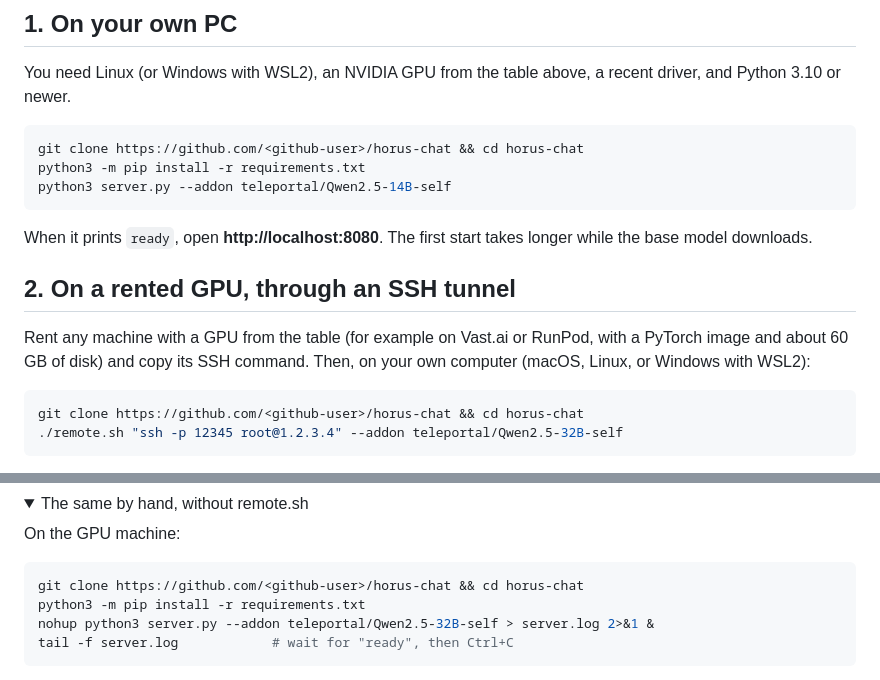
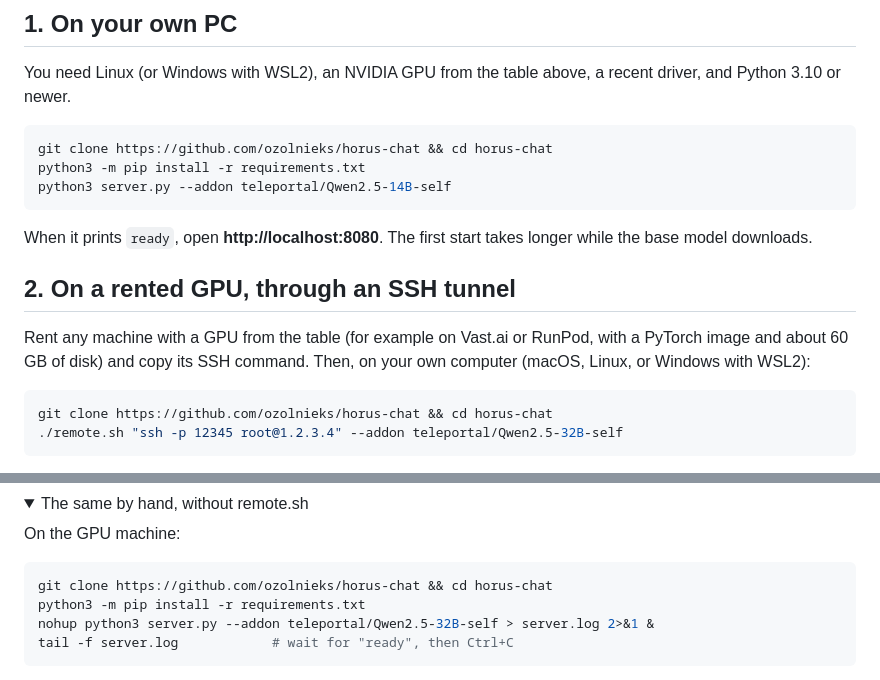
Before and after one commit to ozolnieks/horus-chat, a Markdown page: README.md, 2 parts joined by grey strips. Rendered like a GitHub page; folded sections open.

Commit message:
GitHub address: github.com/ozolnieks/horus-chat
Co-Authored-By: Claude Opus 5.5 <noreply@anthropic.com>

````diff
--- a/README.md
+++ b/README.md
@@ -20,7 +20,7 @@ The base model (Qwen2.5 in 4 bits, 9-18 GB) is downloaded automatically the firs
 You need Linux (or Windows with WSL2), an NVIDIA GPU from the table above, a recent driver, and Python 3.10 or newer.
 
 ```bash
-git clone https://github.com/<github-user>/horus-chat && cd horus-chat
+git clone https://github.com/ozolnieks/horus-chat && cd horus-chat
 python3 -m pip install -r requirements.txt
 python3 server.py --addon teleportal/Qwen2.5-14B-self
 ```
@@ -33,7 +33,7 @@ Rent any machine with a GPU from the table (for example on Vast.ai or RunPod, wi
 disk) and copy its SSH command. Then, on your own computer (macOS, Linux, or Windows with WSL2):
 
 ```bash
-git clone https://github.com/<github-user>/horus-chat && cd horus-chat
+git clone https://github.com/ozolnieks/horus-chat && cd horus-chat
 ./remote.sh "ssh -p 12345 root@1.2.3.4" --addon teleportal/Qwen2.5-32B-self
 ```
 
@@ -54,7 +54,7 @@ Your own self document goes with it: `--self my_self.md`.
 On the GPU machine:
 
 ```bash
-git clone https://github.com/<github-user>/horus-chat && cd horus-chat
+git clone https://github.com/ozolnieks/horus-chat && cd horus-chat
 python3 -m pip install -r requirements.txt
 nohup python3 server.py --addon teleportal/Qwen2.5-32B-self > server.log 2>&1 &
 tail -f server.log            # wait for "ready", then Ctrl+C
````
